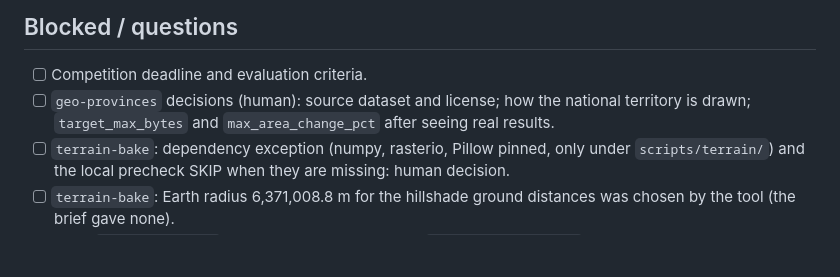
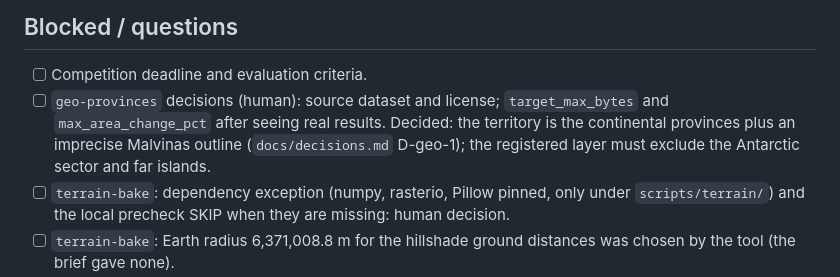
Before and after one commit to agustindiazcano/arg-2056-udesa, a Markdown page: PENDING.md, the part around the change. Rendered like a GitHub page; blank space fills up the shorter version.

```diff
--- a/PENDING.md
+++ b/PENDING.md
@@ -46,7 +46,7 @@
 ## Blocked / questions
 
 - [ ] Competition deadline and evaluation criteria.
-- [ ] `geo-provinces` decisions (human): source dataset and license; how the national territory is drawn; `target_max_bytes` and `max_area_change_pct` after seeing real results.
+- [ ] `geo-provinces` decisions (human): source dataset and license; `target_max_bytes` and `max_area_change_pct` after seeing real results. Decided: the territory is the continental provinces plus an imprecise Malvinas outline (`docs/decisions.md` D-geo-1); the registered layer must exclude the Antarctic sector and far islands.
 - [ ] `terrain-bake`: dependency exception (numpy, rasterio, Pillow pinned, only under `scripts/terrain/`) and the local precheck SKIP when they are missing: human decision.
 - [ ] `terrain-bake`: Earth radius 6,371,008.8 m for the hillshade ground distances was chosen by the tool (the brief gave none).
 - [ ] Mock `forecast_output` has province series only for `resource_production` (18 provinces, 6 resources); GDP, GDP per capita, population and HDI have national series only, so the province ranking is empty for them. Not extended, per the brief.
```
Also changed, not shown: docs/decisions.md (+6 -0 lines), docs/geo.md (+5 -1 lines).
